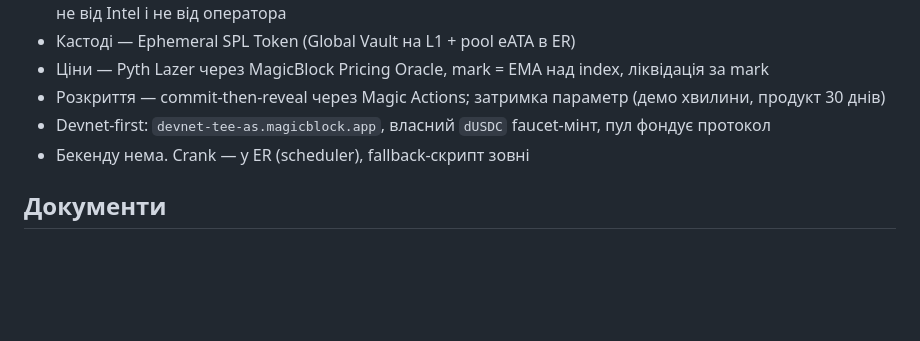
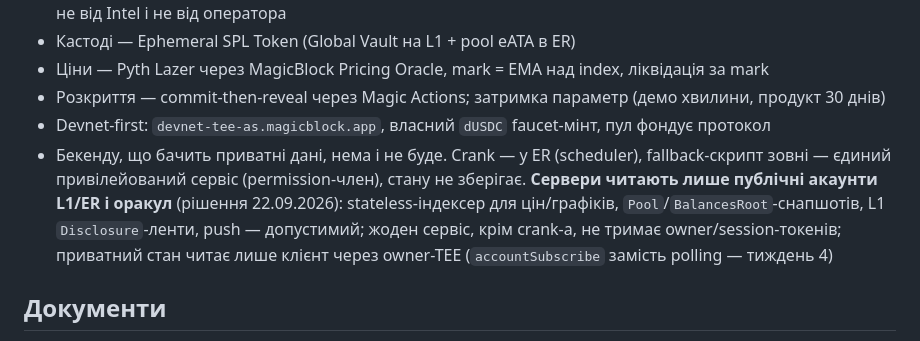
Before and after one commit to VitalikCholan/dexxer, a Markdown page: CLAUDE.md, the part around the change. Rendered like a GitHub page; blank space fills up the shorter version.

Commit message:
docs: backend rule — servers read only public L1/ER state; private state stays client-side via owner-TEE
Co-Authored-By: Claude Fable 5.1 <noreply@anthropic.com>
Claude-Session: https://claude.ai/code/session_017h5jYjRwBTfhioPnkfVp6d

```diff
--- a/CLAUDE.md
+++ b/CLAUDE.md
@@ -13,7 +13,7 @@
 - Ціни — Pyth Lazer через MagicBlock Pricing Oracle, mark = EMA над index, ліквідація за mark
 - Розкриття — commit-then-reveal через Magic Actions; затримка параметр (демо хвилини, продукт 30 днів)
 - Devnet-first: `devnet-tee-as.magicblock.app`, власний `dUSDC` faucet-мінт, пул фондує протокол
-- Бекенду нема. Crank — у ER (scheduler), fallback-скрипт зовні
+- Бекенду, що бачить приватні дані, нема і не буде. Crank — у ER (scheduler), fallback-скрипт зовні — єдиний привілейований сервіс (permission-член), стану не зберігає. **Сервери читають лише публічні акаунти L1/ER і оракул** (рішення 22.09.2026): stateless-індексер для цін/графіків, `Pool`/`BalancesRoot`-снапшотів, L1 `Disclosure`-ленти, push — допустимий; жоден сервіс, крім crank-а, не тримає owner/session-токенів; приватний стан читає лише клієнт через owner-TEE (`accountSubscribe` замість polling — тиждень 4)
 
 ## Документи
 - docs/superpowers/specs/2026-09-18-dexxer-mvp-design.md — **джерело правди** для MVP (скоуп, акаунти, математика, програма, клієнт, тести, ризики, календар)
```
Also changed, not shown: 1 other file.
